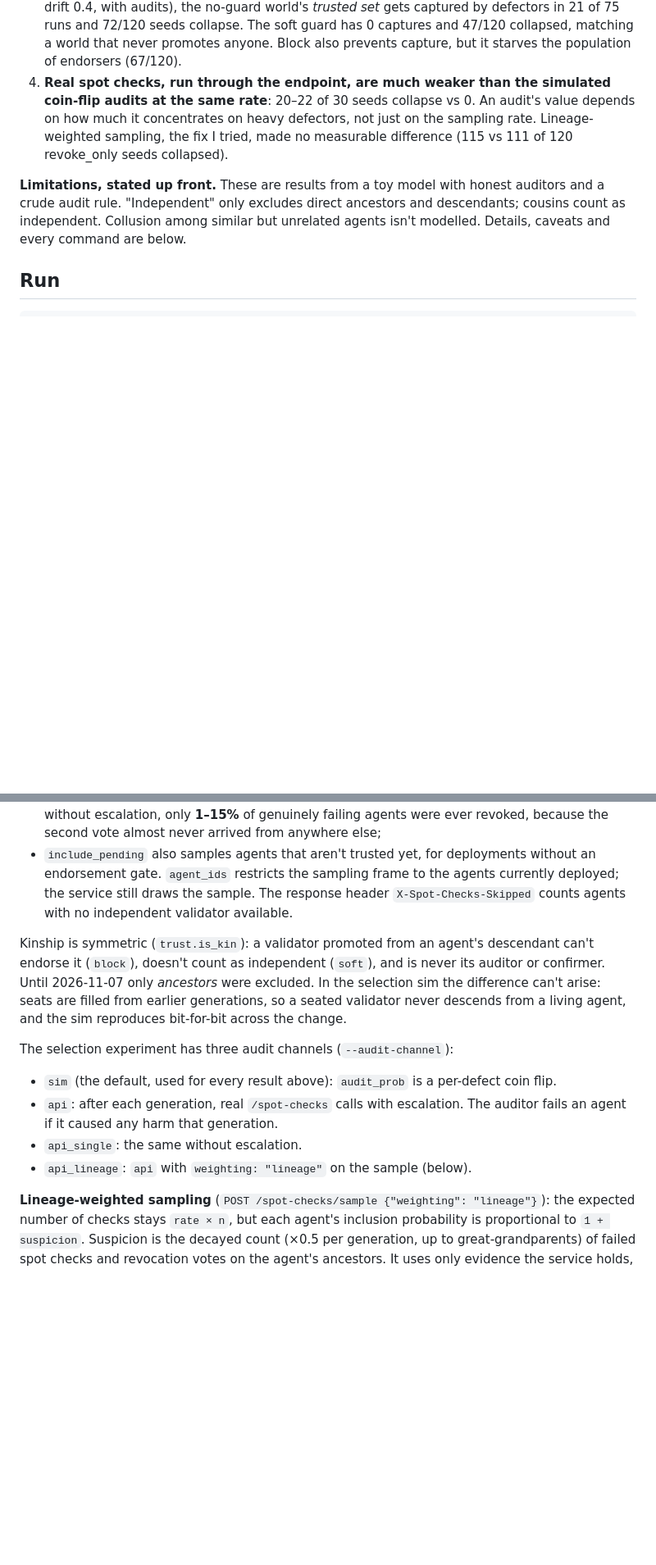
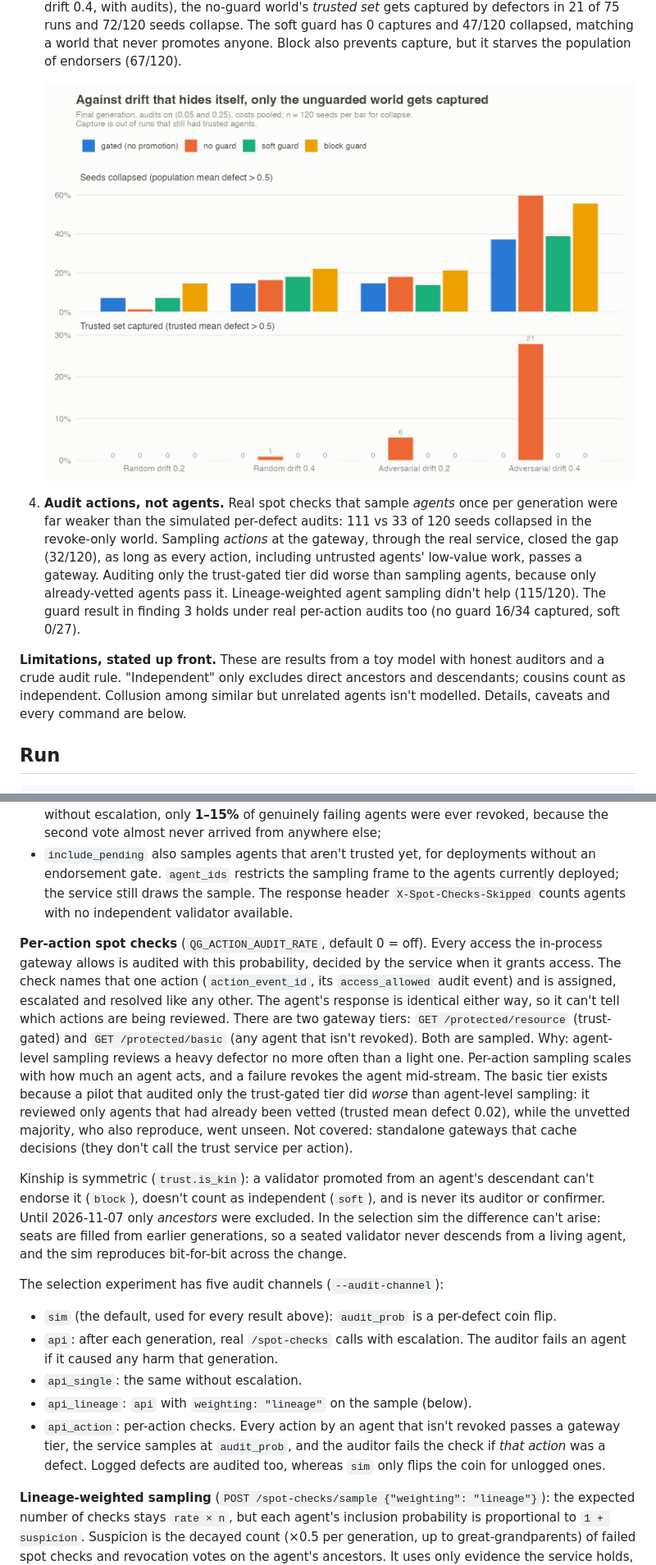
Before and after one commit to 2023EvanZ/quorumgraph, a Markdown page: README.md, 2 parts joined by grey strips. Shown at 82% size. Drawn GitHub-style; pictures changed too: docs/adversarial_capture.png (added); blank space fills up the shorter version.

```diff
--- a/README.md
+++ b/README.md
@@ -49,11 +51,17 @@ seeds per setting.
    captured by defectors in 21 of 75 runs and 72/120 seeds collapse. The soft guard has
    0 captures and 47/120 collapsed, matching a world that never promotes anyone. Block
    also prevents capture, but it starves the population of endorsers (67/120).
-4. **Real spot checks, run through the endpoint, are much weaker than the simulated
-   coin-flip audits at the same rate**: 20–22 of 30 seeds collapse vs 0. An audit's value
-   depends on how much it concentrates on heavy defectors, not just on the sampling rate.
-   Lineage-weighted sampling, the fix I tried, made no measurable difference (115 vs 111
-   of 120 revoke_only seeds collapsed).
+
+   ![Collapse and capture under random vs adversarial drift](docs/adversarial_capture.png)
+
+4. **Audit actions, not agents.** Real spot checks that sample *agents* once per generation
+   were far weaker than the simulated per-defect audits: 111 vs 33 of 120 seeds collapsed
+   in the revoke-only world. Sampling *actions* at the gateway, through the real service,
+   closed the gap (32/120), as long as every action, including untrusted agents' low-value
+   work, passes a gateway. Auditing only the trust-gated tier did worse than sampling
+   agents, because only already-vetted agents pass it. Lineage-weighted agent sampling
+   didn't help (115/120). The guard result in finding 3 holds under real per-action
+   audits too (no guard 16/34 captured, soft 0/27).
 
 **Limitations, stated up front.** These are results from a toy model with honest auditors
 and a crude audit rule. "Independent" only excludes direct ancestors and descendants;
@@ -333,18 +341,36 @@ cooperation:
   deployed; the service still draws the sample. The response header
   `X-Spot-Checks-Skipped` counts agents with no independent validator available.
 
+**Per-action spot checks** (`QG_ACTION_AUDIT_RATE`, default 0 = off). Every access the
+in-process gateway allows is audited with this probability, decided by the service when
+it grants access. The check names that one action (`action_event_id`, its
+`access_allowed` audit event) and is assigned, escalated and resolved like any other.
+The agent's response is identical either way, so it can't tell which actions are being
+reviewed. There are two gateway tiers: `GET /protected/resource` (trust-gated) and
+`GET /protected/basic` (any agent that isn't revoked). Both are sampled. Why: agent-level
+sampling reviews a heavy defector no more often than a light one. Per-action sampling
+scales with how much an agent acts, and a failure revokes the agent mid-stream. The basic
+tier exists because a pilot that audited only the trust-gated tier did *worse* than
+agent-level sampling: it reviewed only agents that had already been vetted (trusted mean
+defect 0.02), while the unvetted majority, who also reproduce, went unseen. Not covered:
+standalone gateways that cache decisions (they don't call the trust service per action).
+
 Kinship is symmetric (`trust.is_kin`): a validator promoted from an agent's descendant
 can't endorse it (`block`), doesn't count as independent (`soft`), and is never its auditor
 or confirmer. Until 2026-11-07 only *ancestors* were excluded. In the selection sim the
 difference can't arise: seats are filled from earlier generations, so a seated validator
 never descends from a living agent, and the sim reproduces bit-for-bit across the change.
 
-The selection experiment has three audit channels (`--audit-channel`):
+The selection experiment has five audit channels (`--audit-channel`):
 - `sim` (the default, used for every result above): `audit_prob` is a per-defect coin flip.
 - `api`: after each generation, real `/spot-checks` calls with escalation. The auditor fails
   an agent if it caused any harm that generation.
 - `api_single`: the same without escalation.
 - `api_lineage`: `api` with `weighting: "lineage"` on the sample (below).
+- `api_action`: per-action checks. Every action by an agent that isn't revoked passes a
+  gateway tier, the service samples at `audit_prob`, and the auditor fails the check if
+  *that action* was a defect. Logged defects are audited too, whereas `sim` only flips the
+  coin for unlogged ones.
 
 **Lineage-weighted sampling** (`POST /spot-checks/sample {"weighting": "lineage"}`): the
 expected number of checks stays `rate × n`, but each agent's inclusion probability is
```
Also changed, not shown: other parts of README.md (+70 -4 lines), 10 other files.
